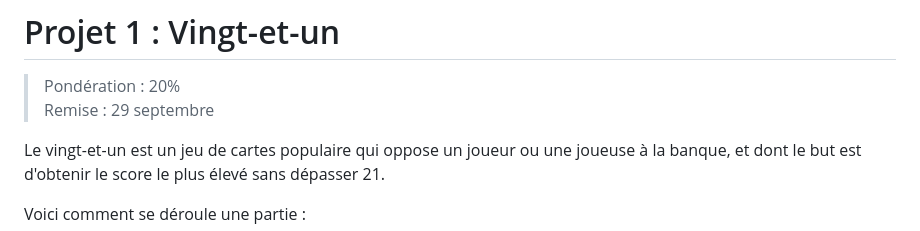
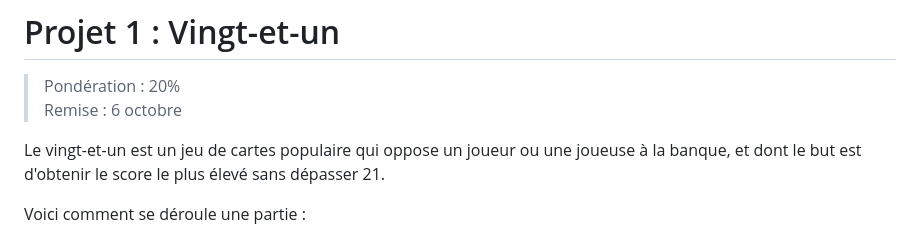
Before and after one commit to 582-21F-MA/evaluations, a Markdown page: projets/01_vingt-et-un/README.md, the part around the change. Drawn GitHub-style.

Commit message:
Repousser date de remise du projet 1

```diff
--- a/projets/01_vingt-et-un/README.md
+++ b/projets/01_vingt-et-un/README.md
@@ -1,7 +1,7 @@
 # Projet 1 : Vingt-et-un
 
 > Pondération : 20% \
-> Remise : 29 septembre
+> Remise : 6 octobre
 
 Le vingt-et-un est un jeu de cartes populaire qui oppose un joueur ou une
 joueuse à la banque, et dont le but est d'obtenir le score le plus élevé
```
